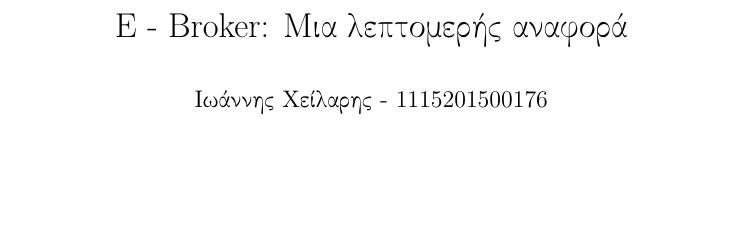
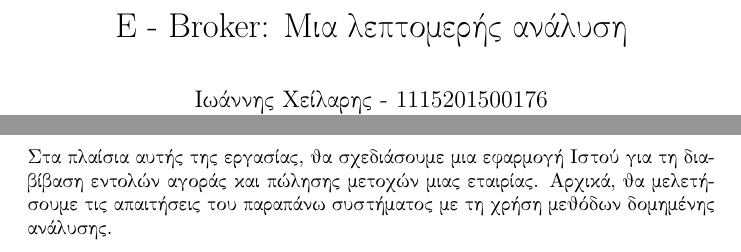
Before and after one commit to WilhelmStein/Analysis-and-Design-of-Software, a LaTeX document (project.tex): part of page 1 of 5 before the commit and two parts of pages 1 and 3 of 5 after it, the two joined at a grey line, cut so that both start at the same text, the shorter picture padded with empty space. Compiled offline with pdfLaTeX.

Commit message:
started introduction

```diff
--- a/project.tex
+++ b/project.tex
@@ -5,7 +5,7 @@
 
 \begin{document}
 
-\title{E - Broker: Μια λεπτομερής αναφορά}
+\title{E - Broker: Μια λεπτομερής ανάλυση}
 \author{
 	Ιωάννης Χείλαρης - 1115201500176
 	\\
@@ -20,11 +20,14 @@
 
 \newpage
 \section{Εισαγωγή}
+	Στα πλαίσια αυτής της εργασίας, θα σχεδιάσουμε μια εφαρμογή Ιστού για τη διαβίβαση εντολών αγοράς και πώλησης μετοχών μιας εταιρίας.
+	Αρχικά, θα μελετήσουμε τις απαιτήσεις του παραπάνω συστήματος με τη χρήση μεθόδων δομημένης ανάλυσης.
 
 
 \newpage
 \section{Δομημένη Ανάλυση}
 	\subsection{Γενικό Διάγραμμα Ροής Δεδομένων}
+
 	\subsection{}
 
 \newpage
```
